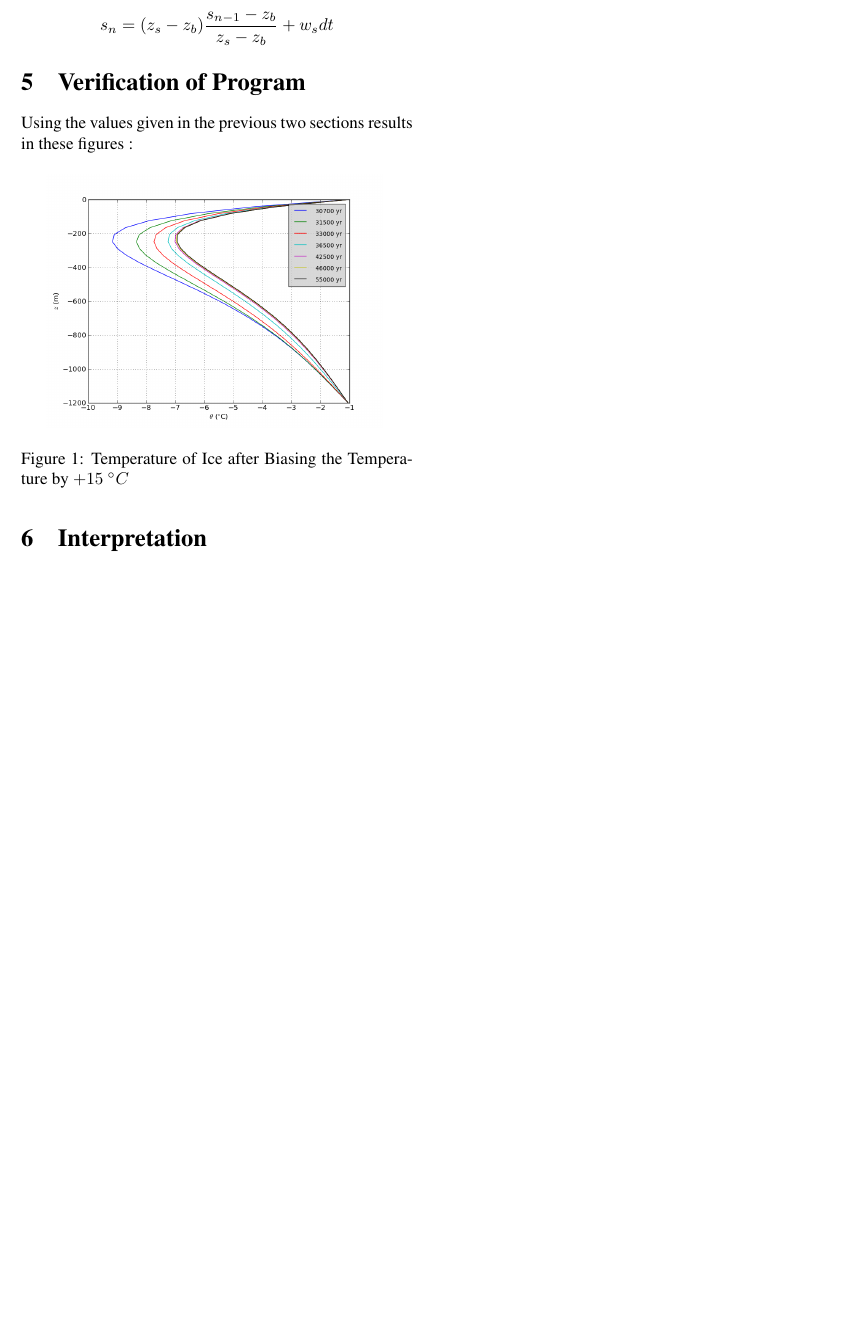
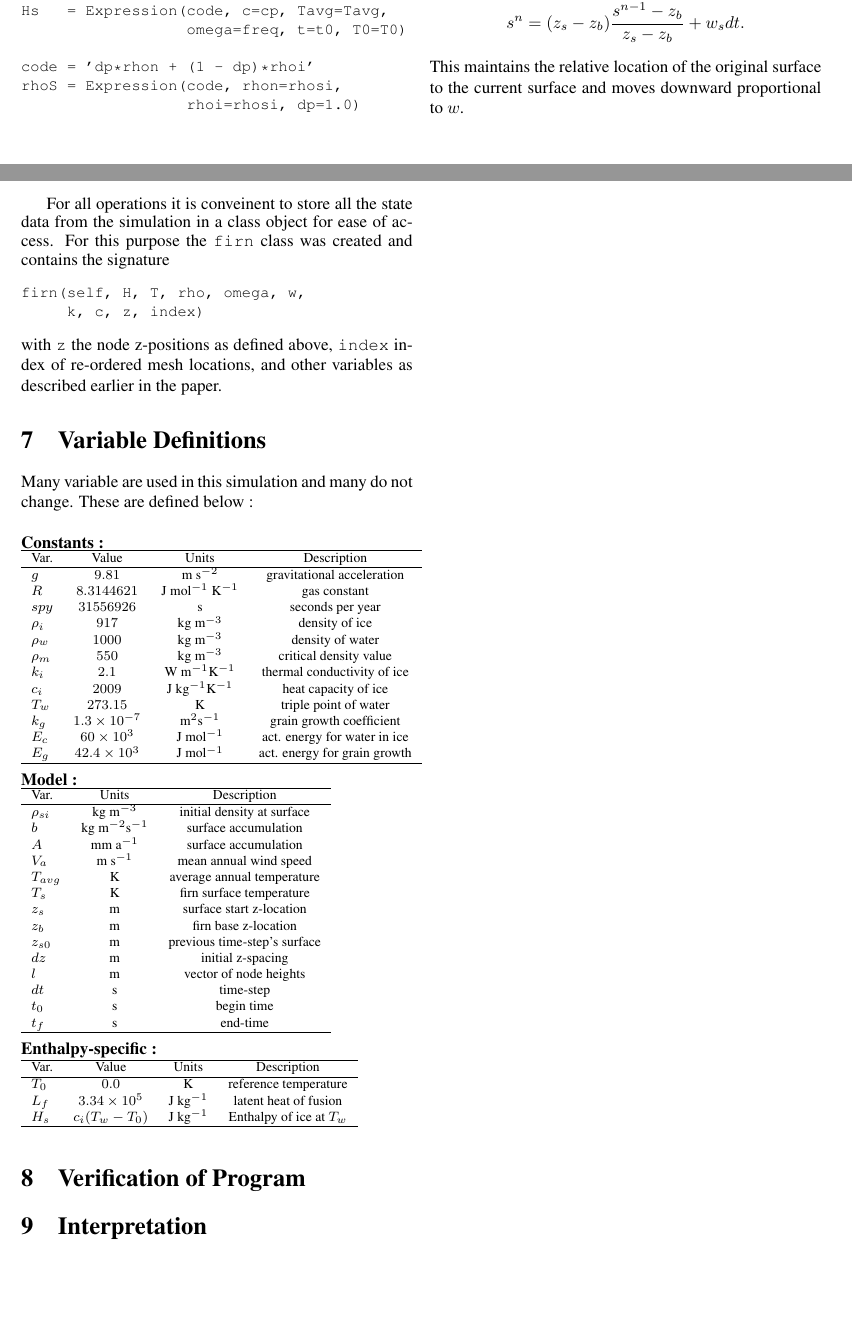
Before and after one commit to pf4d/um-fdm, a LaTeX document (doc/fdm.tex): part of page 4 of 4 before the commit and two parts of pages 4 and 5 of 5 after it, the two joined at a grey line, cut so that both start at the same text, the shorter picture padded with empty space. The pictures show the PDF file doc/fdm.pdf that the author committed with the source.

Commit message:
updated doc

```diff
--- a/doc/fdm.tex
+++ b/doc/fdm.tex
@@ -267,0 +290,9 @@ Now all that is left is to iterate through time and call the \texttt{solve} meth
+\small
+\begin{alltt}
+code = 'c*(Tavg + 9.9*sin(omega*t) - T0)'
+Hs   = Expression(code, c=cp, Tavg=Tavg,
+                  omega=freq, t=t0, T0=T0)
+
+code = 'dp*rhon + (1 - dp)*rhoi'
+rhoS = Expression(code, rhon=rhosi,
+                  rhoi=rhosi, dp=1.0)
@@ -275 +317,11 @@ solve(f == 0, h, [Hbc, Dbc], J=J)
-  $$s_{n} = (z_s - z_b) \frac{s_{n-1} - z_b}{z_{s} - z_b} + w_s dt $$
+
+%% Model Parameters ============================================================
+\section{Model Parameters}
+
+Within the time-loop there are a number of parameters which need to be updated.  Taking into account conservation of mass, the height $l$ of each node must be re-calculated :
+  $$l^{n+1} = l^n \frac{\rho_{ini}}{\rho},$$
+where $\rho_{ini}$ is the density of the firn column when the system was initialized.  With the height of the nodes calculated, the z-positions may be found by iterating through the heights and setting the z vector's correspoding cell equal to the current sum.  After sucessfull calculation the FENicS \texttt{mesh} object must have its coordinates refreshed.  These tasks may be completed with the following code :
+\small
+\begin{alltt}
+lnew     = l*rhoin[index] / firn.rho[index]
+zSum     = zb
@@ -275,0 +334,68 @@ solve(f == 0, h, [Hbc, Dbc], J=J)
+\end{alltt}
+\normalsize
+The variable \texttt{index} is an array of positions corresponding to the correct ordering of the nodes, necessarry after mesh refinement; \texttt{zb} is the z-position of the base of the firn column which does not change and \texttt{n} is the nuber of nodes.
+
+The height $s$ at time index $n$ of the original surface may be calculated as follows :
+  $$s^{n} = (z_s - z_b) \frac{s^{n-1} - z_b}{z_{s} - z_b} + w_s dt.$$
+This maintains the relative location of the original surface to the current surface and moves downward proportional to $w$.
+
+For all operations it is conveinent to store all the state data from the simulation in a class object for ease of access.  For this purpose the \texttt{firn} class was created and contains the signature
+\small
+\begin{alltt}
+firn(self, H, T, rho, omega, w,
+     k, c, z, index)
+\end{alltt}
+\normalsize
+with \texttt{z} the node z-positions as defined above, \texttt{index} index of re-ordered mesh locations, and other variables as described earlier in the paper.
+
+
+%% Variable Definition =========================================================
+\section{Variable Definitions}
+
+Many variable are used in this simulation and many do not change.  These are defined below :\\
+
+\noindent\textbf{Constants :}
+
+\footnotesize
+\noindent\begin{tabular}{lccc}
+\hline
+Var. & Value & Units & Description\\
+\hline
+$g$ & $9.81$ & m s$^{-2}$ & gravitational acceleration\\
+$R$ & $8.3144621$ & J mol$^{-1}$ K$^{-1}$ & gas constant\\
+$spy$  & $31556926$ & s & seconds per year\\
+$\rho_i$ & $917$ & kg m$^{-3}$ & density of ice\\
+$\rho_w$ & $1000$ & kg m$^{-3}$ & density of water\\
+$\rho_m$ & $550$ & kg m$^{-3}$ & critical density value\\
+$k_i$  & $2.1$ & W m$^{-1}$K$^{-1}$ & thermal conductivity of ice\\
+$c_i$  & $2009$ & J kg$^{-1}$K$^{-1}$ & heat capacity of ice\\
+$T_w$  & $273.15$ & K & triple point of water\\
+$k_g$ & \SI{1.3e-7} & m$^2$s$^{-1}$ & grain growth coefficient\\
+$E_c$ & \SI{60e3} & J mol$^{-1}$ & act. energy for water in ice\\
+$E_g$ & \SI{42.4e3} & J mol$^{-1}$ & act. energy for grain growth\\
+\hline
+\end{tabular}
+\normalsize\\
+
+\noindent\textbf{Model :}
+
+\footnotesize
+\noindent\begin{tabular}{lcc}
+\hline
+Var. & Units & Description\\
+\hline
+$\rho_{si}$ & kg m$^{-3}$ & initial density at surface\\
+$b$  & kg m$^{-2}$s$^{-1}$ & surface accumulation\\
+$A$  & mm a$^{-1}$ & surface accumulation\\
+$V_a$  & m s$^{-1}$ & mean annual wind speed\\
+$T_{avg}$ & K & average annual temperature\\
+$T_{s}$ & K & firn surface temperature\\
+$z_s$ & m & surface start z-location\\
+$z_b$ & m & firn base z-location\\
+$z_{s0}$ & m & previous time-step's surface\\
+$dz$ & m & initial z-spacing\\
+$l$ & m & vector of node heights\\
+$dt$ & s & time-step\\
+$t_0$ & s & begin time\\
+$t_f$ & s & end-time\\
+\hline
@@ -276,14 +407,18 @@ solve(f == 0, h, [Hbc, Dbc], J=J)
+\footnotesize
+\noindent\begin{tabular}{lccc}
+\hline
+Var. & Value & Units & Description\\
+\hline
+$T_0$ & $0.0$ & K & reference temperature\\
+$L_f$ & \SI{3.34e5} & J kg$^{-1}$ & latent heat of fusion\\
+$H_s$ & $c_i(T_w - T_0)$ & J kg$^{-1}$ &  Enthalpy of ice at $T_w$\\
+\hline
+\end{tabular}
+\normalsize\\
 
 
 %% Verification ================================================================
 \section{Verification of Program}
-Using the values given in the previous two sections results in these figures :
-\begin{figure}[H]
-	\centering
-		\includegraphics[width=0.42\textwidth]{images/60000yr_converge.png}
-	\label{fig:500 year orbit}
-	\caption{Temperature of Ice after Biasing the Temperature by $+15\ ^\circ C$}
-\end{figure}
 
 
 %% Interpretation ==============================================================
```
Also changed, not shown: doc/fdm.pdf, doc/images/30000yr.png (deleted), doc/images/30000yr_avg.png (deleted), doc/images/30000yr_converge.png (deleted), doc/images/60000yr.png (deleted), doc/images/60000yr_avg.png (deleted), doc/images/logoPlain.png (added), doc/images/path3102.png (added), doc/images/sufaceDensity.png (added), doc/images/surfaceDensity.png (added), doc/images/yearHigh.png (deleted), doc/images/yearHighLow.png (deleted), doc/images/yearLow.png (deleted), doc/fdm.tex (100 more changed lines), 4 other files.
